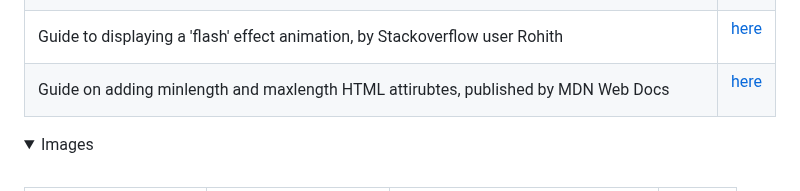
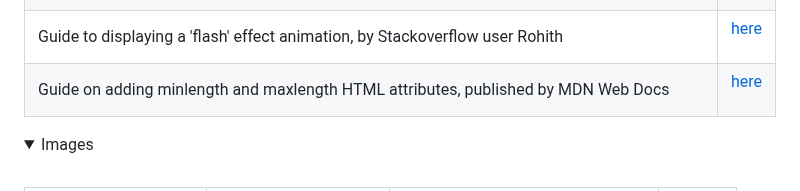
Before and after one commit to DannyGilligan/2023-womens-world-cup-quiz, a Markdown page: README.md, the part around the change. GitHub-like rendering; folded sections open.

Commit message:
Fix typo in credits section in README.md

```diff
--- a/README.md
+++ b/README.md
@@ -834,7 +834,7 @@ The live link to this site is https://dannygilligan.github.io/2023-womens-world-
 
 </td></tr>
 <!-- spacer -->
-<tr><td> Guide on adding minlength and maxlength HTML attirubtes, published by MDN Web Docs </td>
+<tr><td> Guide on adding minlength and maxlength HTML attributes, published by MDN Web Docs </td>
 <td>
 
 [here](https://developer.mozilla.org/en-US/docs/Web/HTML/Attributes/minlength)
```
